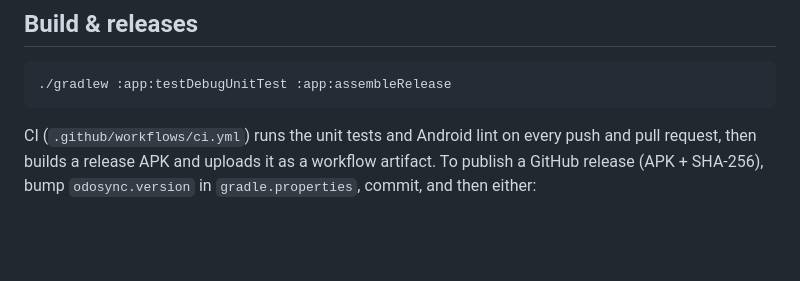
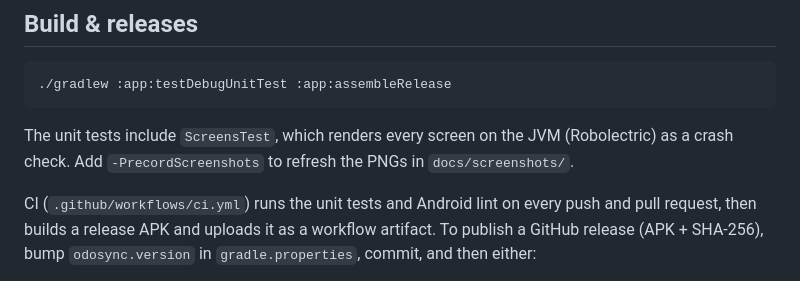
Before and after one commit to au12/OdoSync, a Markdown page: README.md, the part around one of its changes. Drawn GitHub-style; blank space fills up the shorter version.

````diff
--- a/README.md
+++ b/README.md
@@ -114,6 +121,9 @@ trip start/end and upload.
 ./gradlew :app:testDebugUnitTest :app:assembleRelease
 ```
 
+The unit tests include `ScreensTest`, which renders every screen on the JVM (Robolectric) as a
+crash check. Add `-PrecordScreenshots` to refresh the PNGs in `docs/screenshots/`.
+
 CI (`.github/workflows/ci.yml`) runs the unit tests and Android lint on every push and pull
 request, then builds a release APK and uploads it as a workflow artifact. To publish a GitHub
 release (APK + SHA-256), bump `odosync.version` in `gradle.properties`, commit, and then either:
````
Also changed, not shown: other parts of README.md (+7 -0 lines), docs/screenshots/activity.png (added), docs/screenshots/dashboard-dark.png (added), docs/screenshots/dashboard-light.png (added), docs/screenshots/settings-dark.png (added), docs/screenshots/settings.png (added), 14 other files.
